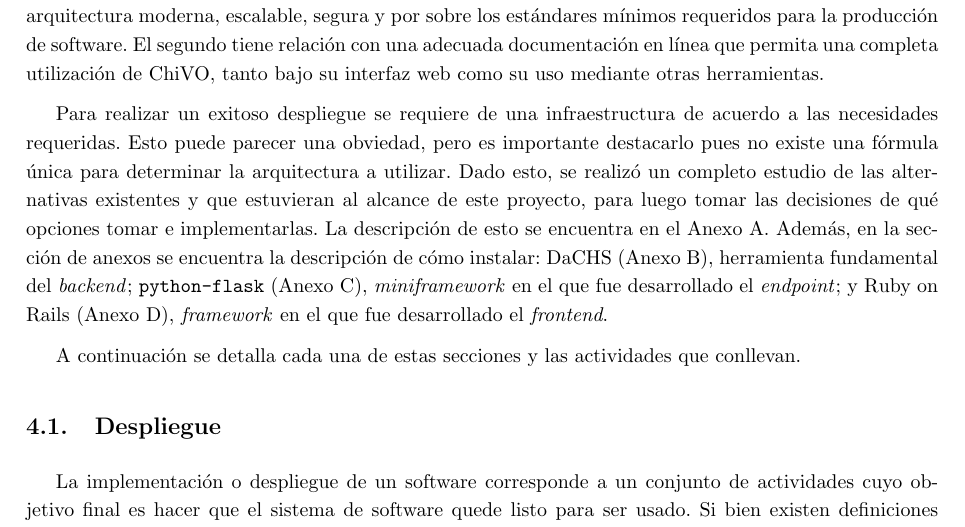
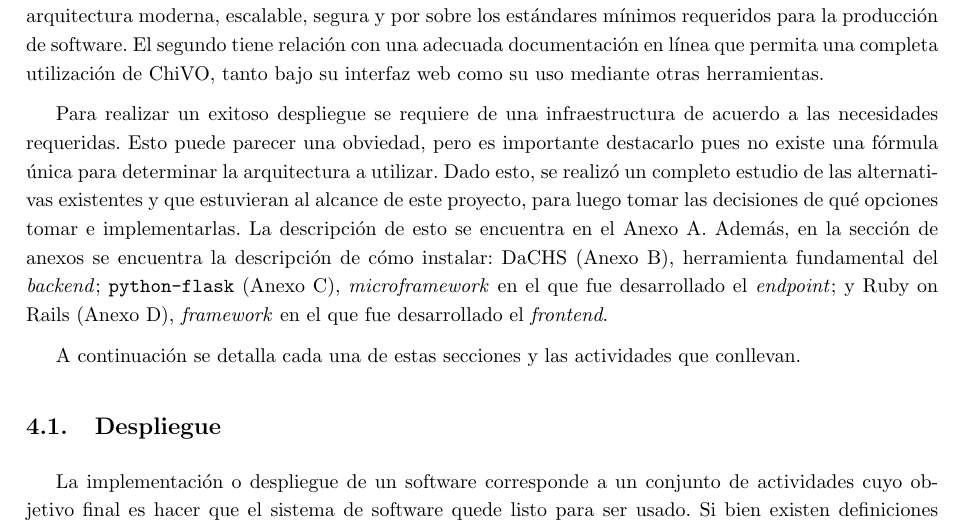
Before and after one commit to ChileanVirtualObservatory/FONDEFD11I1060, a LaTeX paper (ObservatorioVirtual/Hito5/hito5.tex, which reads ObservatorioVirtual/Hito5/include/desarrollo.tex): part of page 8 of 33, cut so that both start at the same text. Compiled offline with pdfLaTeX.

Commit message:
Borrador de desarrollo.

```diff
--- a/ObservatorioVirtual/Hito5/include/desarrollo.tex
+++ b/ObservatorioVirtual/Hito5/include/desarrollo.tex
@@ -2,7 +2,7 @@
 
 Como se ha mencionado en las secciones anteriores, este hito comprende el desarrollo de dos grandes secciones. La primera está relacionada con el despliegue de la aplicación, de tal manera de contar con una arquitectura moderna, escalable, segura y por sobre los estándares mínimos requeridos para la producción de software. El segundo tiene relación con una adecuada documentación en línea que permita una completa utilización de ChiVO, tanto bajo su interfaz web como su uso mediante otras herramientas.
 
-Para realizar un exitoso despliegue se requiere de una infraestructura de acuerdo a las necesidades requeridas. Esto puede parecer una obviedad, pero es importante destacarlo pues no existe una fórmula única para determinar la arquitectura a utilizar. Dado esto, se realizó un completo estudio de las alternativas existentes y que estuvieran al alcance de este proyecto, para luego tomar las decisiones de qu\'e opciones tomar e implementarlas. La descripción de esto se encuentra en el Anexo \ref{anx:virtualizacion}. Además, en la sección de anexos se encuentra la descripción de cómo instalar: DaCHS (Anexo \ref{anx:dachs}), herramienta fundamental del \emph{backend}; \texttt{python-flask} (Anexo \ref{anx:flask}), \emph{miniframework} en el que fue desarrollado el \emph{endpoint}; y Ruby on Rails (Anexo \ref{anx:ror}), \emph{framework} en el que fue desarrollado el \emph{frontend}.
+Para realizar un exitoso despliegue se requiere de una infraestructura de acuerdo a las necesidades requeridas. Esto puede parecer una obviedad, pero es importante destacarlo pues no existe una fórmula única para determinar la arquitectura a utilizar. Dado esto, se realizó un completo estudio de las alternativas existentes y que estuvieran al alcance de este proyecto, para luego tomar las decisiones de qu\'e opciones tomar e implementarlas. La descripción de esto se encuentra en el Anexo \ref{anx:virtualizacion}. Además, en la sección de anexos se encuentra la descripción de cómo instalar: DaCHS (Anexo \ref{anx:dachs}), herramienta fundamental del \emph{backend}; \texttt{python-flask} (Anexo \ref{anx:flask}), \emph{microframework} en el que fue desarrollado el \emph{endpoint}; y Ruby on Rails (Anexo \ref{anx:ror}), \emph{framework} en el que fue desarrollado el \emph{frontend}.
 
 A continuación se detalla cada una de estas secciones y las actividades que conllevan.
 
```
